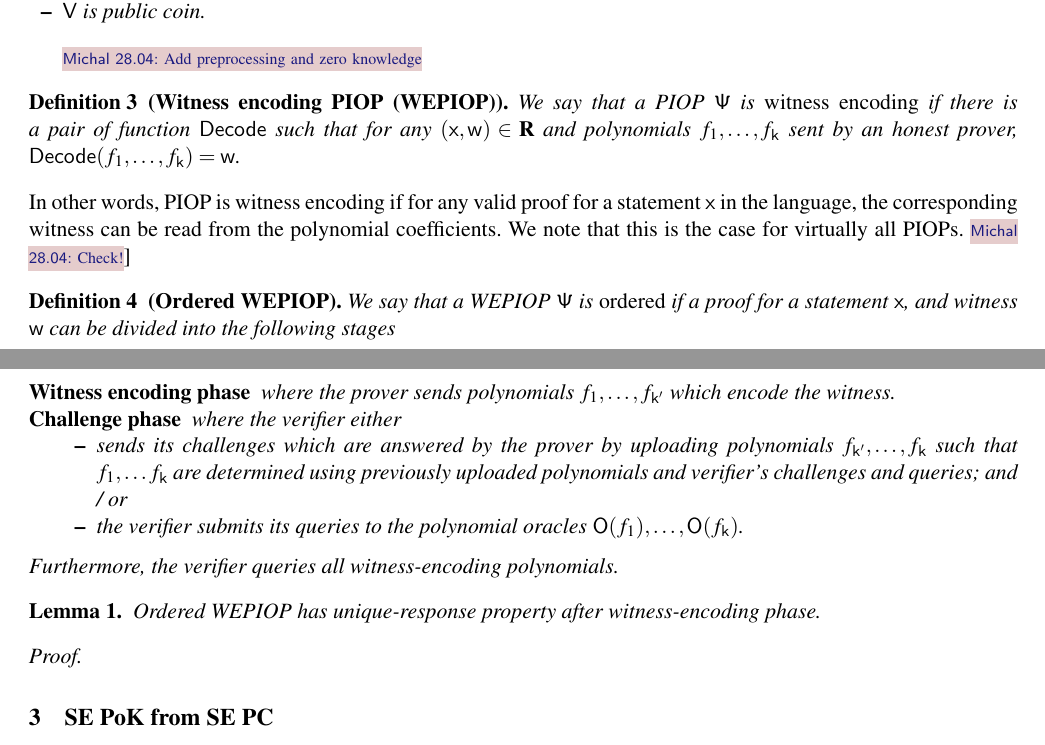
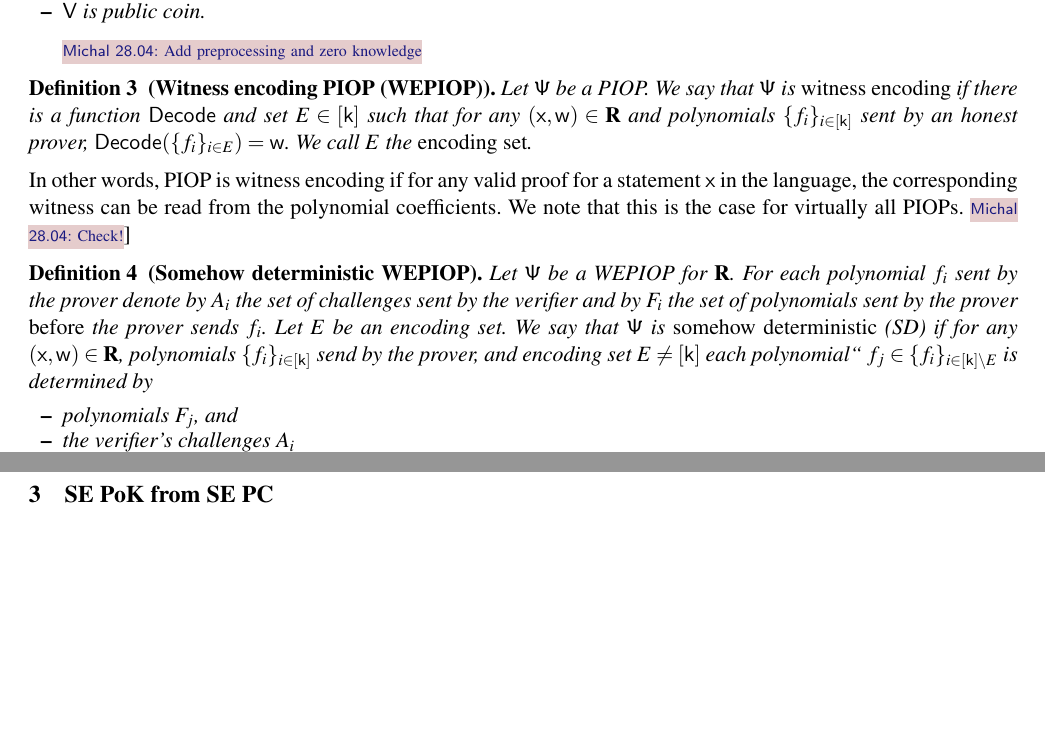
Before and after one commit to clearmatics/research-polcom, a LaTeX thesis (polcom.tex, which reads macros.tex): two parts of pages 3 and 4 of 5 before the commit and two parts of pages 3 and 4 of 4 after it, joined at a grey line, cut so that both start at the same text, the shorter picture padded with empty space. Compiled offline with pdfLaTeX.

Commit message:
added definition of somehow deterministic WEPIOP

```diff
--- a/macros.tex
+++ b/macros.tex
@@ -198,6 +198,7 @@
 % \newcommand{\sonic}{\textsc{Sonic}}
 \newcommand{\maxdegree}{\maxdeg}
 \newcommand{\noofp}{\pcvarstyle{k}}
+\newcommand{\encset}{E}
 
 \newcommand{\dlog}{\pcvarstyle{dlog}}
 \newcommand{\ldlog}{\pcvarstyle{ldlog}}
--- a/polcom.tex
+++ b/polcom.tex
@@ -476,41 +476,58 @@ $\simulator_\td$.
 \michals{28.04}{Add preprocessing and zero knowledge}
 
 \begin{definition}[Witness encoding PIOP (WEPIOP)]
-  We say that a PIOP $\PS$ is \emph{witness encoding} if there is a pair of
-  function $\decode$ such that for any $(\inp, \wit) \in \REL$ and polynomials
-  $f_1, \ldots, f_\noofp$ sent by an honest prover,
-  $\decode(f_1, \ldots, f_\noofp) = \wit$.
+  Let $\PS$ be a PIOP.  We say that $\PS$ is \emph{witness encoding} if there is
+  a function $\decode$ and set $\encset \in [\noofp]$ such that for any
+  $(\inp, \wit) \in \REL$ and polynomials $\smallset{f_i}_{i \in [\noofp]}$ sent by an
+  honest prover, $\decode(\smallset{f_i}_{i \in \encset}) = \wit$. We call $\encset$ the
+  \emph{encoding set}.
 \end{definition}
 In other words, PIOP is witness encoding if for any valid proof for a statement
 $\inp$ in the language, the corresponding witness can be read from the
 polynomial coefficients. We note that this is the case for virtually all
 PIOPs. \michals{28.04}{Check!}]
 
-\begin{definition}[Ordered WEPIOP]
-  We say that a WEPIOP $\PS$ is \emph{ordered} if a proof for a statement
-  $\inp$, and witness $\wit$ can be divided into the following stages
-  \begin{description}
-  \item[Witness encoding phase] where the prover sends polynomials $f_1, \ldots,
-    f_{\noofp'}$ which encode the witness.
-  \item[Challenge phase]  where the verifier either
-    \begin{itemize}
-    \item sends its challenges which are answered by the prover by uploading
-      polynomials $f_{\noofp'}, \ldots, f_{\noofp}$ such that $f_1, \ldots
-      f_{\noofp}$ are determined using previously uploaded polynomials and
-      verifier's challenges and queries; and / or
-    \item the verifier submits its queries to the polynomial oracles
-      $\oracleo(f_1), \ldots, \oracleo(f_\noofp)$.
-    \end{itemize}
-  \end{description}
-  Furthermore, the verifier queries all witness-encoding polynomials.
+% \begin{definition}[Ordered WEPIOP]
+%   We say that a WEPIOP $\PS$ is \emph{ordered} if a proof for a statement
+%   $\inp$, and witness $\wit$ can be divided into the following stages
+%   \begin{description}
+%   \item[Witness encoding phase] where the prover sends polynomials $f_1, \ldots,
+%     f_{\noofp'}$ which encode the witness.
+%   \item[Challenge phase]  where the verifier either
+%     \begin{itemize}
+%     \item sends its challenges which are answered by the prover by uploading
+%       polynomials $f_{\noofp'}, \ldots, f_{\noofp}$ such that $f_1, \ldots
+%       f_{\noofp}$ are determined using previously uploaded polynomials and
+%       verifier's challenges and queries; and / or
+%     \item the verifier submits its queries to the polynomial oracles
+%       $\oracleo(f_1), \ldots, \oracleo(f_\noofp)$.
+%     \end{itemize}
+%   \end{description}
+%   Furthermore, the verifier queries all witness-encoding polynomials.
+% \end{definition}
+
+% \begin{lemma}
+%   Ordered WEPIOP has unique-response property after witness-encoding phase.
+% \end{lemma}
+% \begin{proof}
+
+% \end{proof}
+
+\begin{definition}[Somehow deterministic WEPIOP]
+  Let $\PS$ be a WEPIOP for $\REL$. For each polynomial $f_i$ sent by the prover
+  denote by $A_i$ the set of challenges sent by the verifier and by $F_i$ the
+  set of polynomials sent by the prover \emph{before} the prover sends
+  $f_i$. Let $\encset$ be an encoding set. We say that $\PS$ is \emph{somehow
+    deterministic} (SD) if for any $(\inp, \wit) \in \REL$, polynomials
+  $\smallset{f_i}_{i \in [\noofp]}$ send by the prover, and encoding set
+  $\encset \neq [\noofp]$ each polynomial``
+  $f_j \in \smallset{f_i}_{i \in [\noofp] \setminus \encset}$ is determined by
+  \begin{itemize}
+    \item polynomials $F_j$, and
+    \item the verifier's challenges $A_i$%, and
+    %\item the witness $\wit$.
+  \end{itemize}
 \end{definition}
-
-\begin{lemma}
-  Ordered WEPIOP has unique-response property after witness-encoding phase.
-\end{lemma}
-\begin{proof}
-
-\end{proof}
 
 \section{SE PoK from SE PC}
 \subsection{Result for polynomial IOPs}
```
